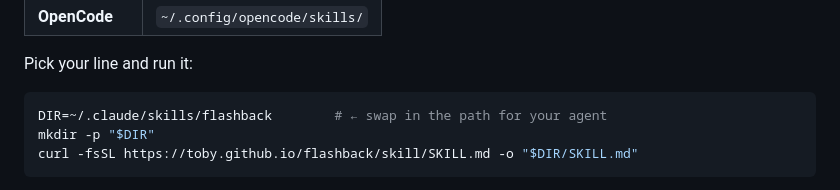
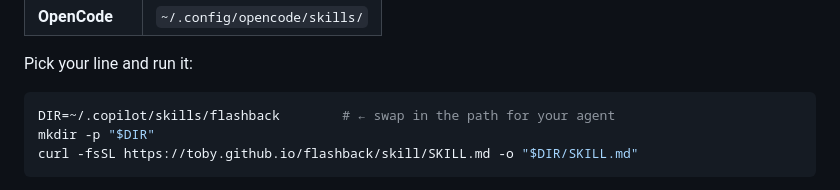
Before and after one commit to toby/flashback, a Markdown page: README.md, the part around the change. GitHub-like rendering.

Commit message:
Default install snippet to the Copilot CLI skills path
Co-authored-by: Copilot <223556219+Copilot@users.noreply.github.com>

````diff
--- a/README.md
+++ b/README.md
@@ -34,7 +34,7 @@ agent keeps its skills.
 Pick your line and run it:
 
 ```bash
-DIR=~/.claude/skills/flashback        # ← swap in the path for your agent
+DIR=~/.copilot/skills/flashback        # ← swap in the path for your agent
 mkdir -p "$DIR"
 curl -fsSL https://toby.github.io/flashback/skill/SKILL.md -o "$DIR/SKILL.md"
 ```
````
